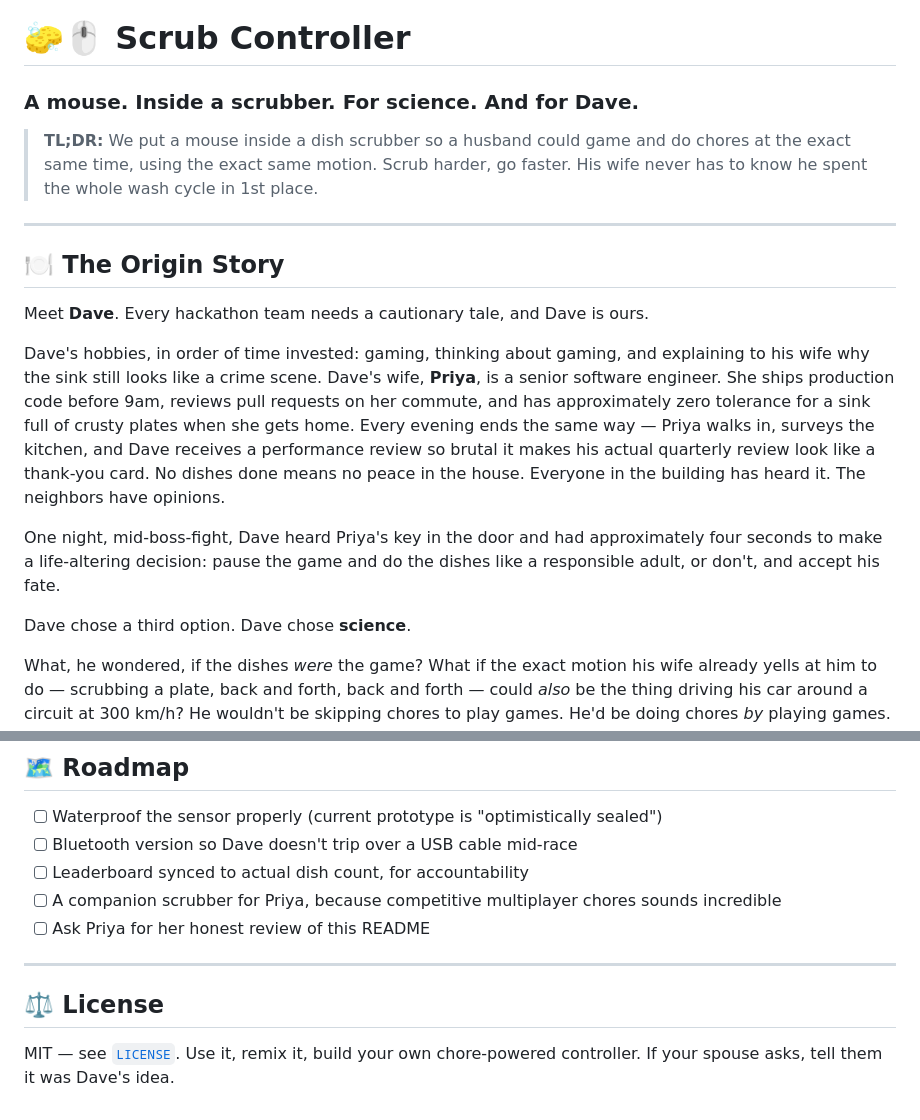
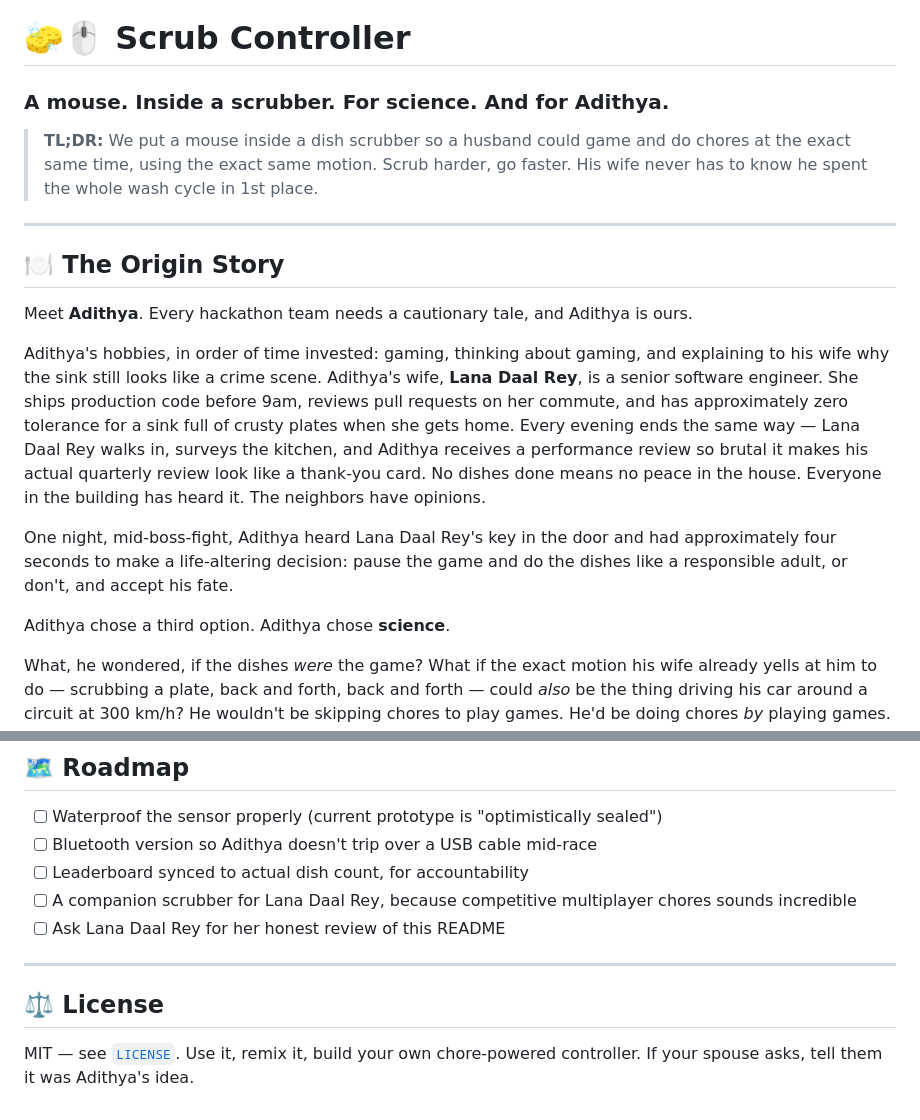
Before and after one commit to AdithyaRaavi/scrub-controller, a Markdown page: README.md, 2 parts joined by grey strips. Drawn GitHub-style.

Commit message:
Rename story characters to Adithya and Lana Daal Rey

```diff
--- a/README.md
+++ b/README.md
@@ -1,6 +1,6 @@
 # 🧽🖱️ Scrub Controller
 
-### A mouse. Inside a scrubber. For science. And for Dave.
+### A mouse. Inside a scrubber. For science. And for Adithya.
 
 > **TL;DR:** We put a mouse inside a dish scrubber so a husband could game and do chores at the exact same time, using the exact same motion. Scrub harder, go faster. His wife never has to know he spent the whole wash cycle in 1st place.
 
@@ -8,13 +8,13 @@
 
 ## 🍽️ The Origin Story
 
-Meet **Dave**. Every hackathon team needs a cautionary tale, and Dave is ours.
+Meet **Adithya**. Every hackathon team needs a cautionary tale, and Adithya is ours.
 
-Dave's hobbies, in order of time invested: gaming, thinking about gaming, and explaining to his wife why the sink still looks like a crime scene. Dave's wife, **Priya**, is a senior software engineer. She ships production code before 9am, reviews pull requests on her commute, and has approximately zero tolerance for a sink full of crusty plates when she gets home. Every evening ends the same way — Priya walks in, surveys the kitchen, and Dave receives a performance review so brutal it makes his actual quarterly review look like a thank-you card. No dishes done means no peace in the house. Everyone in the building has heard it. The neighbors have opinions.
+Adithya's hobbies, in order of time invested: gaming, thinking about gaming, and explaining to his wife why the sink still looks like a crime scene. Adithya's wife, **Lana Daal Rey**, is a senior software engineer. She ships production code before 9am, reviews pull requests on her commute, and has approximately zero tolerance for a sink full of crusty plates when she gets home. Every evening ends the same way — Lana Daal Rey walks in, surveys the kitchen, and Adithya receives a performance review so brutal it makes his actual quarterly review look like a thank-you card. No dishes done means no peace in the house. Everyone in the building has heard it. The neighbors have opinions.
 
-One night, mid-boss-fight, Dave heard Priya's key in the door and had approximately four seconds to make a life-altering decision: pause the game and do the dishes like a responsible adult, or don't, and accept his fate.
+One night, mid-boss-fight, Adithya heard Lana Daal Rey's key in the door and had approximately four seconds to make a life-altering decision: pause the game and do the dishes like a responsible adult, or don't, and accept his fate.
 
-Dave chose a third option. Dave chose **science**.
+Adithya chose a third option. Adithya chose **science**.
 
 What, he wondered, if the dishes *were* the game? What if the exact motion his wife already yells at him to do — scrubbing a plate, back and forth, back and forth — could *also* be the thing driving his car around a circuit at 300 km/h? He wouldn't be skipping chores to play games. He'd be doing chores *by* playing games. Flawless. Un-nagging-able. A loophole so clean it practically does the dishes itself.
 
@@ -91,13 +91,13 @@ No install, no build step — it's one HTML file.
 ## 🗺️ Roadmap
 
 - [ ] Waterproof the sensor properly (current prototype is "optimistically sealed")
-- [ ] Bluetooth version so Dave doesn't trip over a USB cable mid-race
+- [ ] Bluetooth version so Adithya doesn't trip over a USB cable mid-race
 - [ ] Leaderboard synced to actual dish count, for accountability
-- [ ] A companion scrubber for Priya, because competitive multiplayer chores sounds incredible
-- [ ] Ask Priya for her honest review of this README
+- [ ] A companion scrubber for Lana Daal Rey, because competitive multiplayer chores sounds incredible
+- [ ] Ask Lana Daal Rey for her honest review of this README
 
 ---
 
 ## ⚖️ License
 
-MIT — see [`LICENSE`](./LICENSE). Use it, remix it, build your own chore-powered controller. If your spouse asks, tell them it was Dave's idea.
+MIT — see [`LICENSE`](./LICENSE). Use it, remix it, build your own chore-powered controller. If your spouse asks, tell them it was Adithya's idea.
```
